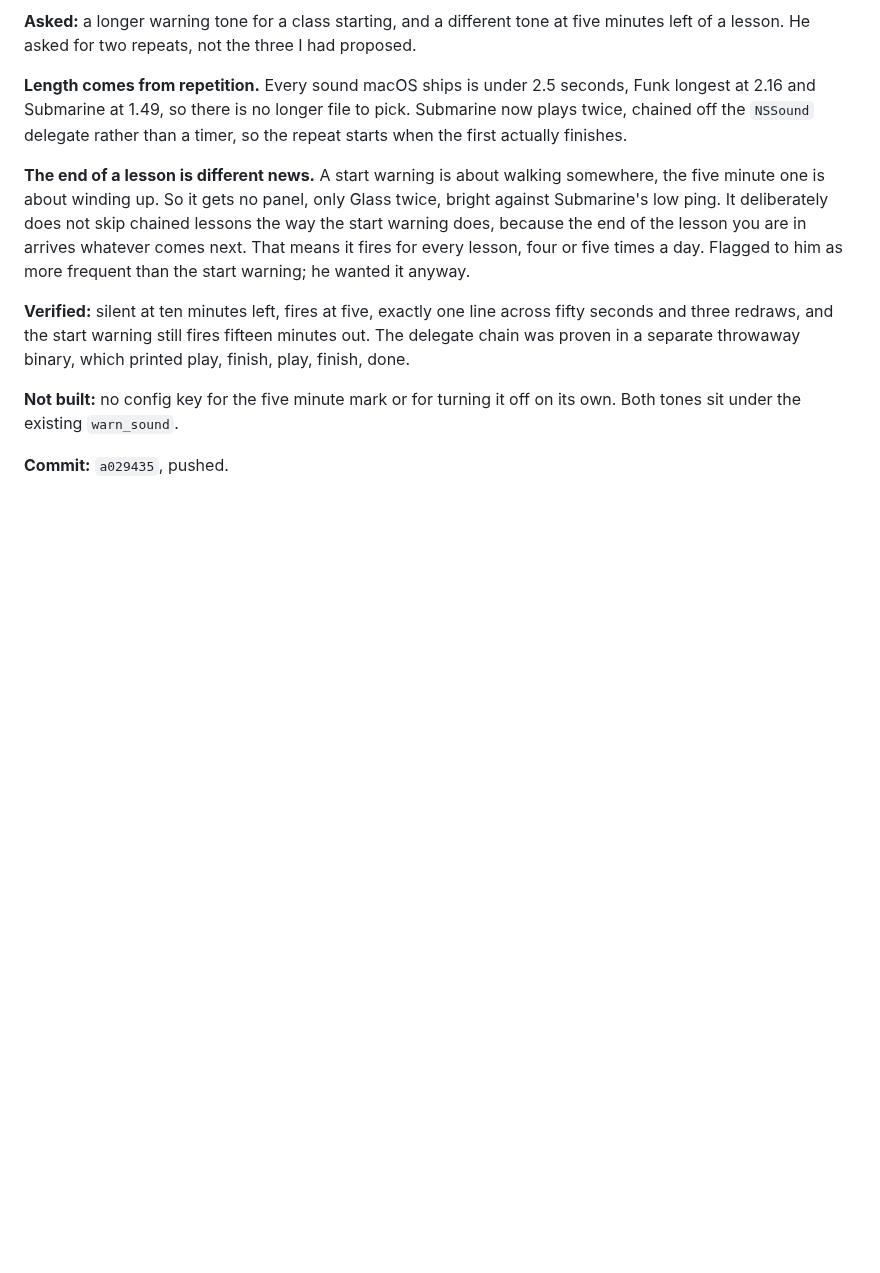
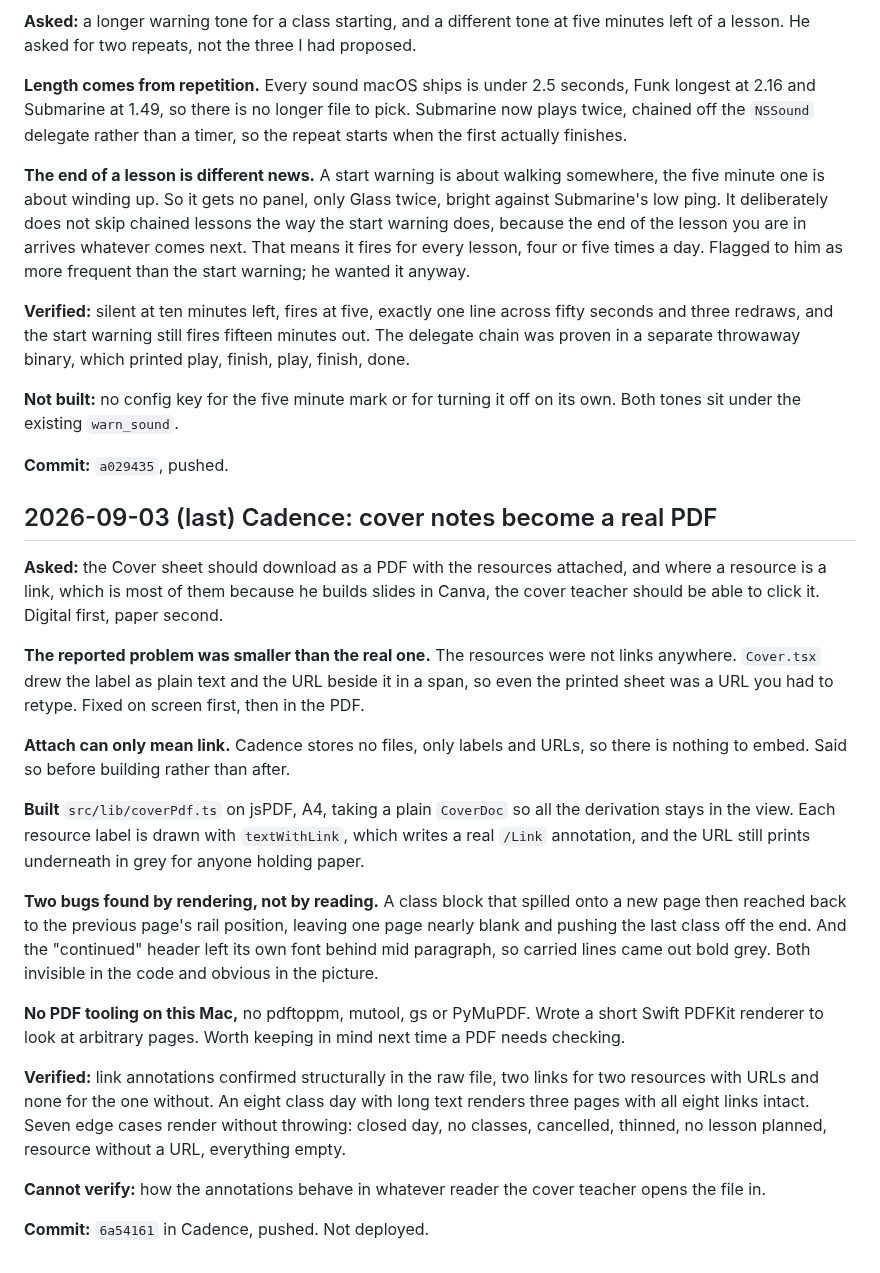
Before and after one commit to brendansmit/InkPad, a Markdown page: SESSION_NOTES.md, the part around the change. GitHub-like rendering; blank space fills up the shorter version.

Commit message:
Log the cover PDF session
Co-Authored-By: Claude Opus 5 <noreply@anthropic.com>

```diff
--- a/SESSION_NOTES.md
+++ b/SESSION_NOTES.md
@@ -365,3 +365,44 @@ binary, which printed play, finish, play, finish, done.
 its own. Both tones sit under the existing `warn_sound`.
 
 **Commit:** `a029435`, pushed.
+
+## 2026-09-03 (last) Cadence: cover notes become a real PDF
+
+**Asked:** the Cover sheet should download as a PDF with the resources attached,
+and where a resource is a link, which is most of them because he builds slides
+in Canva, the cover teacher should be able to click it. Digital first, paper
+second.
+
+**The reported problem was smaller than the real one.** The resources were not
+links anywhere. `Cover.tsx` drew the label as plain text and the URL beside it
+in a span, so even the printed sheet was a URL you had to retype. Fixed on
+screen first, then in the PDF.
+
+**Attach can only mean link.** Cadence stores no files, only labels and URLs, so
+there is nothing to embed. Said so before building rather than after.
+
+**Built** `src/lib/coverPdf.ts` on jsPDF, A4, taking a plain `CoverDoc` so all
+the derivation stays in the view. Each resource label is drawn with
+`textWithLink`, which writes a real `/Link` annotation, and the URL still prints
+underneath in grey for anyone holding paper.
+
+**Two bugs found by rendering, not by reading.** A class block that spilled onto
+a new page then reached back to the previous page's rail position, leaving one
+page nearly blank and pushing the last class off the end. And the "continued"
+header left its own font behind mid paragraph, so carried lines came out bold
+grey. Both invisible in the code and obvious in the picture.
+
+**No PDF tooling on this Mac,** no pdftoppm, mutool, gs or PyMuPDF. Wrote a
+short Swift PDFKit renderer to look at arbitrary pages. Worth keeping in mind
+next time a PDF needs checking.
+
+**Verified:** link annotations confirmed structurally in the raw file, two links
+for two resources with URLs and none for the one without. An eight class day
+with long text renders three pages with all eight links intact. Seven edge cases
+render without throwing: closed day, no classes, cancelled, thinned, no lesson
+planned, resource without a URL, everything empty.
+
+**Cannot verify:** how the annotations behave in whatever reader the cover
+teacher opens the file in.
+
+**Commit:** `6a54161` in Cadence, pushed. Not deployed.
```
